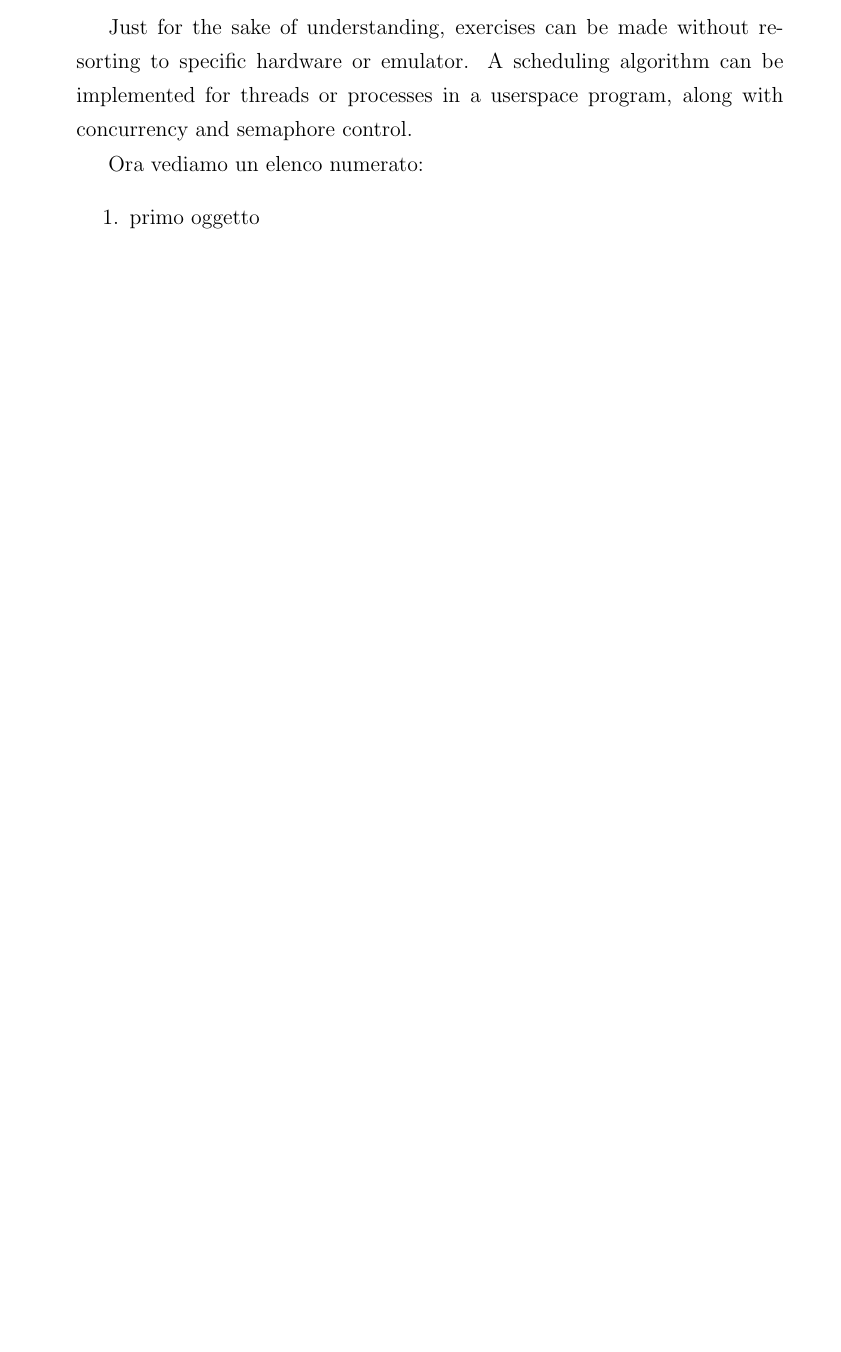
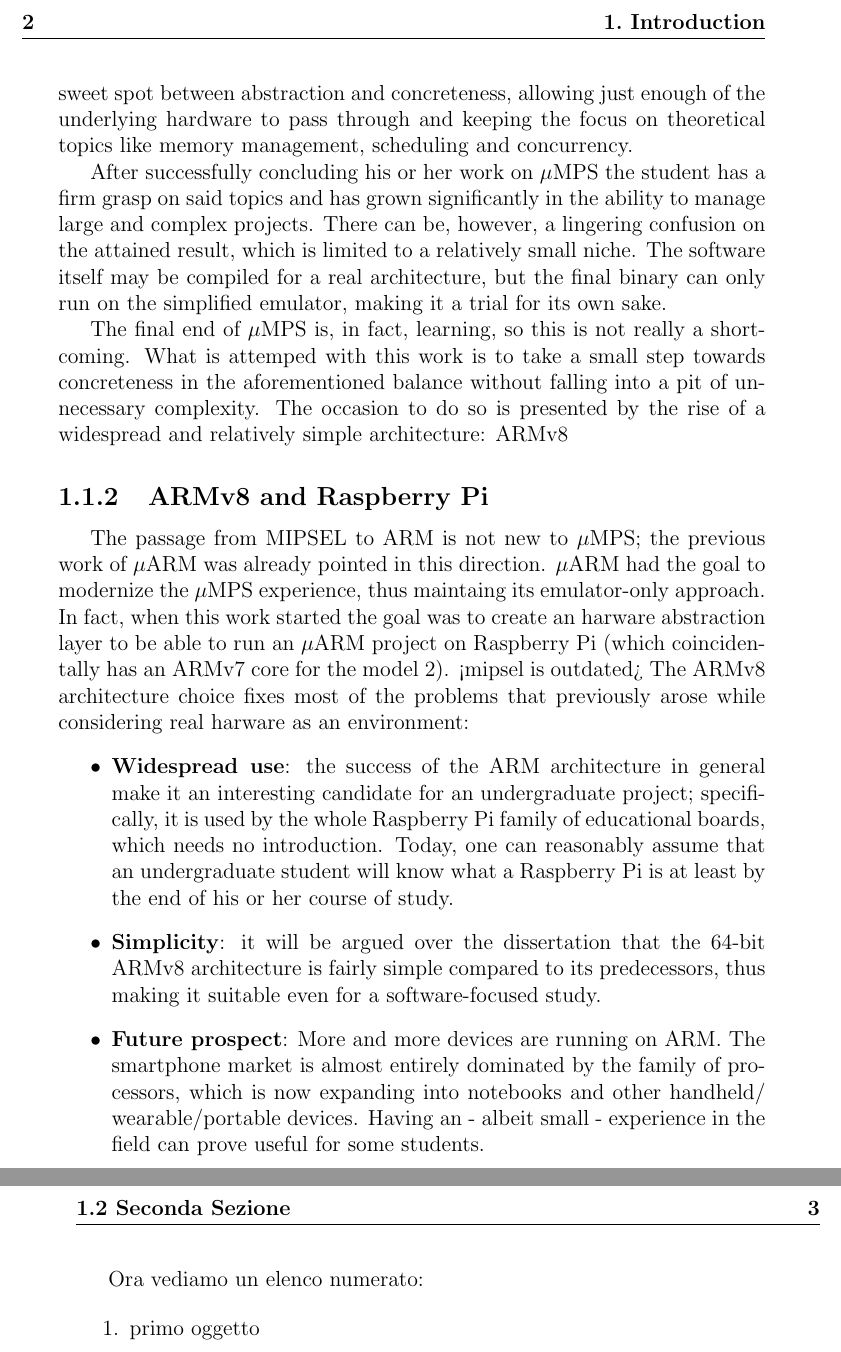
Before and after one commit to Maldus512/dissertation, a LaTeX thesis (tesi.tex): part of page 11 of 23 before the commit and two parts of pages 12 and 13 of 23 after it, the two joined at a grey line, cut at the place of the change, the shorter picture padded with empty space. Compiled offline with pdfLaTeX; the source files are stored in an older character set and shown here as Unicode.

Commit message:
background

```diff
--- a/tesi.tex
+++ b/tesi.tex
@@ -33,7 +33,7 @@
 \rhead[\fancyplain{}{\bfseries\leftmark}]{\fancyplain{}{\bfseries\thepage}}
 \cfoot{}
 %%%%%%%%%%%%%%%%%%%%%%%%%%%%%%%%%%%%%%%%%
-\linespread{1.3}                        %comando per impostare l'interlinea
+\linespread{1} % era 1.3                %comando per impostare l'interlinea
 %%%%%%%%%%%%%%%%%%%%%%%%%%%%%%%%%%%%%%%%%definisce nuovi comandi
 %
 \begin{document}
@@ -146,8 +158,47 @@ its operating principles.
+in a sweet spot between abstraction and concreteness, allowing just enough
+of the underlying hardware to pass through and keeping the focus on
+theoretical topics like memory management, scheduling and concurrency.
 
-Just for the sake of understanding, exercises can be made without resorting
-to specific hardware or emulator. A scheduling algorithm can be implemented
-for threads or processes in a userspace program, along with concurrency and semaphore
-control.
+After successfully concluding his or her work on $\mu$MPS the student has
+a firm grasp on said topics and has grown significantly in the ability to
+manage large and complex projects. There can be, however, a lingering confusion
+on the attained result, which is limited to a relatively small niche.
+The software itself may be compiled for a real architecture, but the final binary
+can only run on the simplified emulator, making it a trial for its own sake.
+
+The final end of $\mu$MPS is, in fact, learning, so this is not really a shortcoming.
+What is attemped with this work is to take a small step towards concreteness in
+the aforementioned balance without falling into a pit of unnecessary complexity.
+The occasion to do so is presented by the rise of a widespread and relatively
+simple architecture: ARMv8
+
+\subsection{ARMv8 and Raspberry Pi}
+The passage from MIPSEL to ARM is not new to $\mu$MPS; the previous work
+of $\mu$ARM was already pointed in this direction. $\mu$ARM had the goal to
+modernize the $\mu$MPS experience, thus maintaing its emulator-only approach.
+In fact, when this work started the goal was to create an harware abstraction
+layer to be able to run an $\mu$ARM project on Raspberry Pi (which
+coincidentally has an ARMv7 core for the model 2).
+<mipsel is outdated>
+The ARMv8 architecture choice fixes most of the problems that previously arose while
+considering real harware as an environment:
+\begin{itemize}
+    \item \textbf{Widespread use}: the success of the ARM architecture in general
+            make it an interesting candidate for an undergraduate project; specifically,
+            it is used by the whole Raspberry Pi family of educational boards, which
+            needs no introduction. Today, one can reasonably assume that an undergraduate
+            student will know what a Raspberry Pi is at least by the end of his or her
+            course of study.
+    \item \textbf{Simplicity}: it will be argued over the dissertation that the
+            64-bit ARMv8 architecture is fairly simple compared to its predecessors,
+            thus making it suitable even for a software-focused study.
+    \item \textbf{Future prospect}: More and more devices are running on ARM.
+            The smartphone market is almost entirely dominated by the family of
+            processors, which is now expanding into notebooks and other handheld/
+            wearable/portable devices.
+            Having an - albeit small - experience in the field can prove useful
+            for some students.
+\end{itemize}
 
 Ora vediamo un elenco numerato:         %crea un elenco numerato
 \begin{enumerate}
```
Also changed, not shown: tesi.tex (24 more changed lines).
